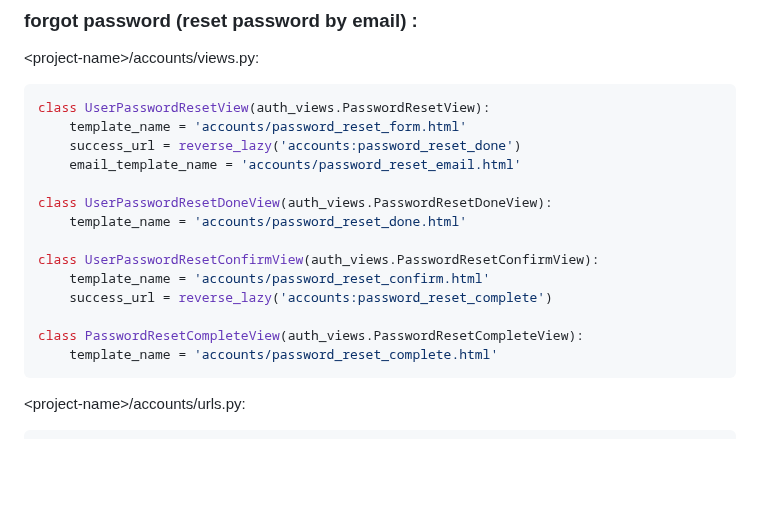
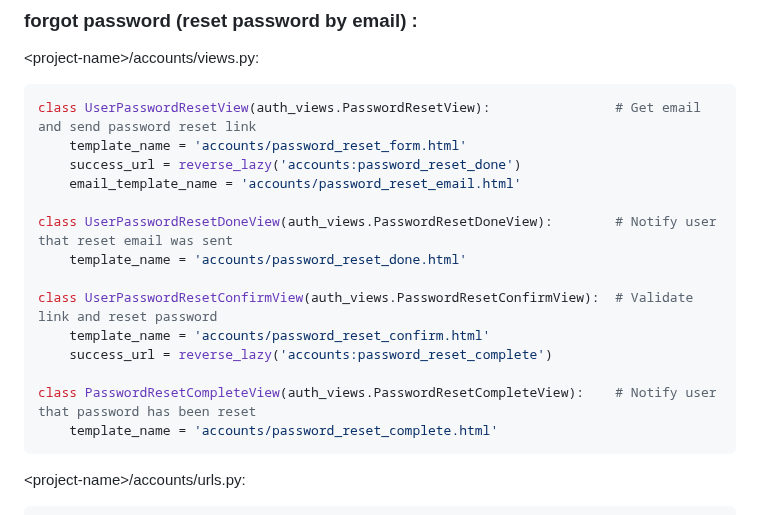
Before and after one commit to mahdi-marjani/django-cheatsheet, a Markdown page: 2-django-social.md, the part around the change. GitHub-like rendering; blank space fills up the shorter version.

````diff
--- a/2-django-social.md
+++ b/2-django-social.md
@@ -364,19 +364,19 @@ EMAIL_USE_TLS = True                                            # Use TLS for se
 ### forgot password (reset password by email) :
 &lt;project-name&gt;/accounts/views.py:
 ```python
-class UserPasswordResetView(auth_views.PasswordResetView):
+class UserPasswordResetView(auth_views.PasswordResetView):                # Get email and send password reset link
     template_name = 'accounts/password_reset_form.html'
     success_url = reverse_lazy('accounts:password_reset_done')
     email_template_name = 'accounts/password_reset_email.html'
 
-class UserPasswordResetDoneView(auth_views.PasswordResetDoneView):
+class UserPasswordResetDoneView(auth_views.PasswordResetDoneView):        # Notify user that reset email was sent
     template_name = 'accounts/password_reset_done.html'
 
-class UserPasswordResetConfirmView(auth_views.PasswordResetConfirmView):
+class UserPasswordResetConfirmView(auth_views.PasswordResetConfirmView):  # Validate link and reset password
     template_name = 'accounts/password_reset_confirm.html'
     success_url = reverse_lazy('accounts:password_reset_complete')
 
-class PasswordResetCompleteView(auth_views.PasswordResetCompleteView):
+class PasswordResetCompleteView(auth_views.PasswordResetCompleteView):    # Notify user that password has been reset
     template_name = 'accounts/password_reset_complete.html'
 ```
 &lt;project-name&gt;/accounts/urls.py:
````
